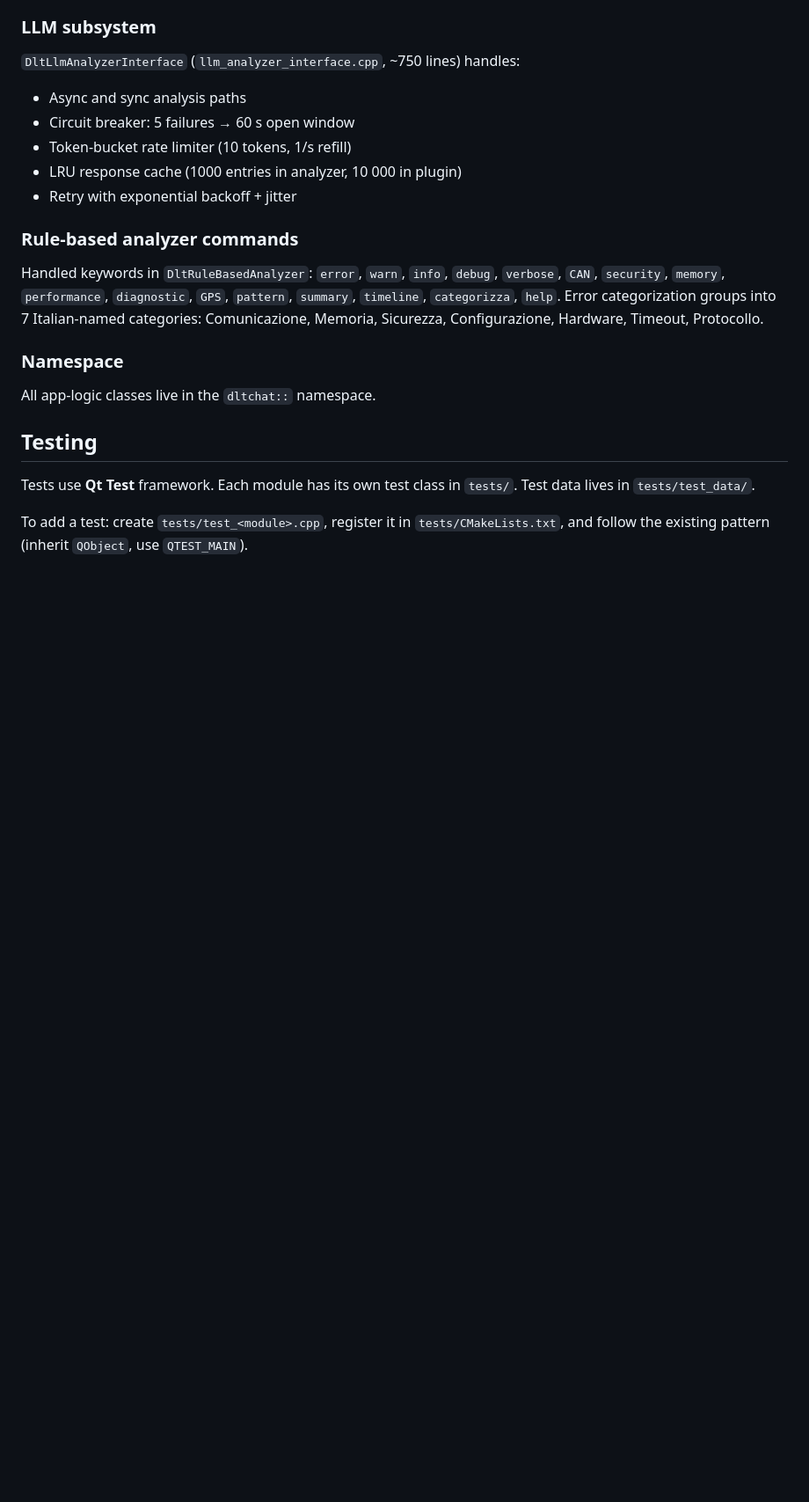
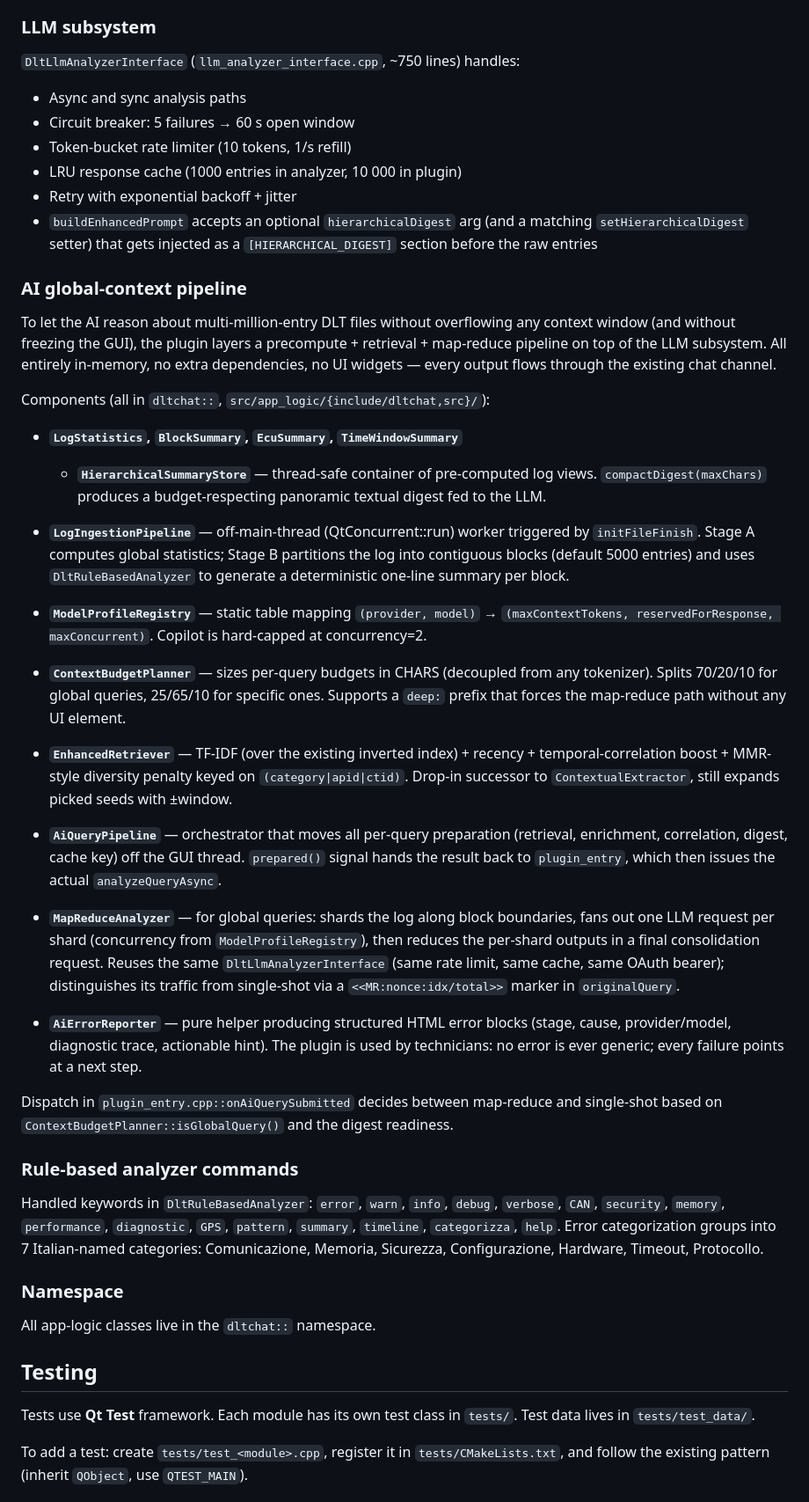
Before and after one commit to WillyTv9/dlt-chat-plugin, a Markdown page: CLAUDE.md, the part around the change. Shown at 88% size. GitHub-like rendering; blank space fills up the shorter version.

Commit message:
docs: document AI global-context pipeline architecture
Extends the Architecture section of CLAUDE.md with the new
LLM-subsystem hooks (hierarchicalDigest in buildEnhancedPrompt)
and a dedicated 'AI global-context pipeline' subsection covering
the seven new dltchat:: components introduced by this branch and
the dispatch logic in plugin_entry.cpp::onAiQuerySubmitted.

No code change. No INI key added in this commit — block size
remains a compile-time default (5000) for now; bump explicitly
if needed.

Co-Authored-By: Claude Opus 4.7 <noreply@anthropic.com>

```diff
--- a/CLAUDE.md
+++ b/CLAUDE.md
@@ -247,6 +247,68 @@ dist/                   ← distribution packaging
 - Token-bucket rate limiter (10 tokens, 1/s refill)
 - LRU response cache (1000 entries in analyzer, 10 000 in plugin)
 - Retry with exponential backoff + jitter
+- `buildEnhancedPrompt` accepts an optional `hierarchicalDigest` arg
+  (and a matching `setHierarchicalDigest` setter) that gets injected
+  as a `[HIERARCHICAL_DIGEST]` section before the raw entries
+
+### AI global-context pipeline
+
+To let the AI reason about multi-million-entry DLT files without
+overflowing any context window (and without freezing the GUI), the
+plugin layers a precompute + retrieval + map-reduce pipeline on top
+of the LLM subsystem. All entirely in-memory, no extra dependencies,
+no UI widgets — every output flows through the existing chat channel.
+
+Components (all in `dltchat::`, `src/app_logic/{include/dltchat,src}/`):
+
+- **`LogStatistics`, `BlockSummary`, `EcuSummary`, `TimeWindowSummary`**
+  + **`HierarchicalSummaryStore`** — thread-safe container of
+  pre-computed log views. `compactDigest(maxChars)` produces a
+  budget-respecting panoramic textual digest fed to the LLM.
+
+- **`LogIngestionPipeline`** — off-main-thread (QtConcurrent::run)
+  worker triggered by `initFileFinish`. Stage A computes global
+  statistics; Stage B partitions the log into contiguous blocks
+  (default 5000 entries) and uses `DltRuleBasedAnalyzer` to
+  generate a deterministic one-line summary per block.
+
+- **`ModelProfileRegistry`** — static table mapping
+  `(provider, model)` → `(maxContextTokens, reservedForResponse,
+  maxConcurrent)`. Copilot is hard-capped at concurrency=2.
+
+- **`ContextBudgetPlanner`** — sizes per-query budgets in CHARS
+  (decoupled from any tokenizer). Splits 70/20/10 for global
+  queries, 25/65/10 for specific ones. Supports a `deep:` prefix
+  that forces the map-reduce path without any UI element.
+
+- **`EnhancedRetriever`** — TF-IDF (over the existing inverted
+  index) + recency + temporal-correlation boost + MMR-style
+  diversity penalty keyed on `(category|apid|ctid)`. Drop-in
+  successor to `ContextualExtractor`, still expands picked seeds
+  with ±window.
+
+- **`AiQueryPipeline`** — orchestrator that moves all per-query
+  preparation (retrieval, enrichment, correlation, digest, cache
+  key) off the GUI thread. `prepared()` signal hands the result
+  back to `plugin_entry`, which then issues the actual
+  `analyzeQueryAsync`.
+
+- **`MapReduceAnalyzer`** — for global queries: shards the log
+  along block boundaries, fans out one LLM request per shard
+  (concurrency from `ModelProfileRegistry`), then reduces the
+  per-shard outputs in a final consolidation request. Reuses the
+  same `DltLlmAnalyzerInterface` (same rate limit, same cache,
+  same OAuth bearer); distinguishes its traffic from single-shot
+  via a `<<MR:nonce:idx/total>>` marker in `originalQuery`.
+
+- **`AiErrorReporter`** — pure helper producing structured HTML
+  error blocks (stage, cause, provider/model, diagnostic trace,
+  actionable hint). The plugin is used by technicians: no error
+  is ever generic; every failure points at a next step.
+
+Dispatch in `plugin_entry.cpp::onAiQuerySubmitted` decides between
+map-reduce and single-shot based on
+`ContextBudgetPlanner::isGlobalQuery()` and the digest readiness.
 
 ### Rule-based analyzer commands
 
```
